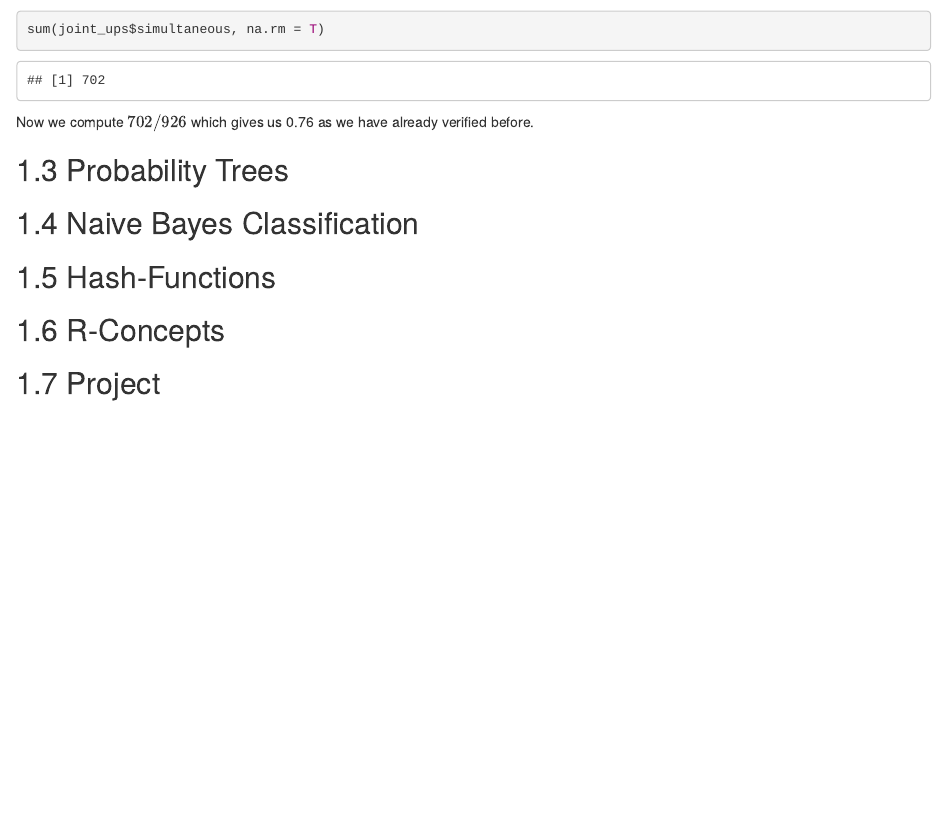
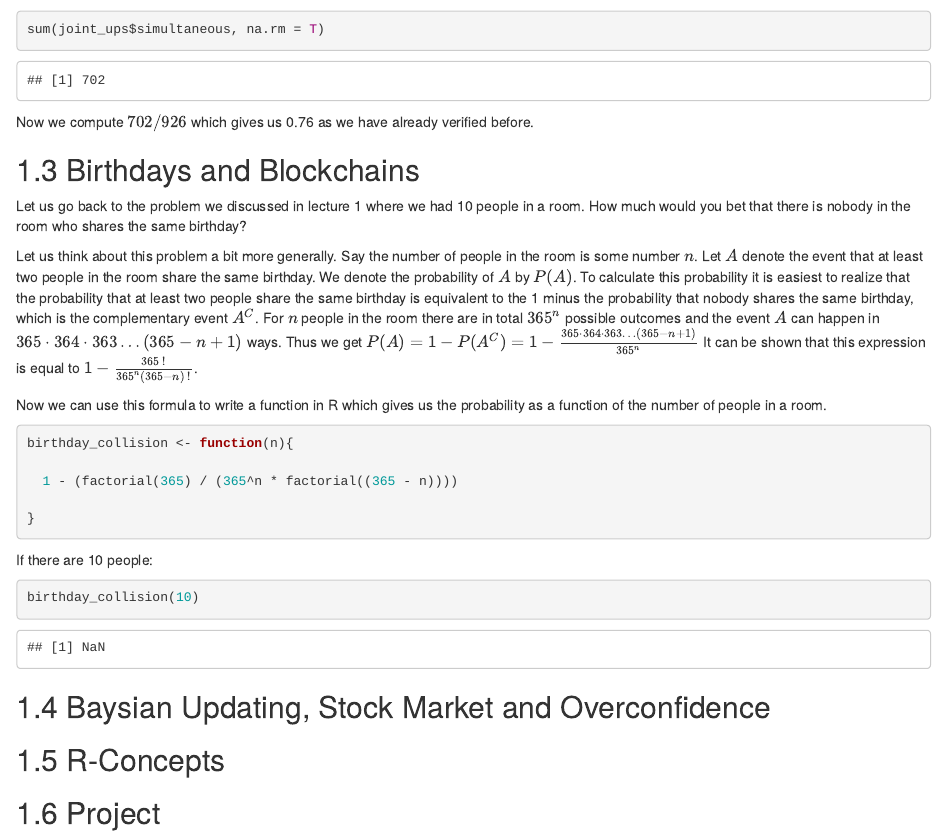
Before and after one commit to Martin-Summer-1090/Probability_Introduction, an R Markdown document (03-lecture3.Rmd): the page in a window 1100 px wide, from 2320 px down. Rendered offline with R 4.5, knitr and Pandoc, with nearby package versions; drawn as R Markdown's standard HTML page in place of the format the file asks for.

Commit message:
update lecture 3

````diff
--- a/03-lecture3.Rmd
+++ b/03-lecture3.Rmd
@@ -261,11 +261,41 @@ sum(joint_ups$simultaneous, na.rm = T)
 
 Now we compute $702/926$ which gives us 0.76 as we have already verified before.
 
-## Probability Trees
+## Birthdays and Blockchains
 
-## Naive Bayes Classification
+Let us go back to the problem we discussed in lecture 1 where we had 10 people in a room. How
+much would you bet that there is nobody in the room who shares the same birthday?
 
-## Hash-Functions
+Let us think about this problem a bit more generally. Say the number of people in the room is
+some number $n$. Let $A$ denote the event that at least two people in the room share the
+same birthday. We denote the probability of $A$ by $P(A)$. To calculate this
+probability it is easiest to realize that the probability that at least two people share the
+same birthday is equivalent to the 1 minus the probability that nobody shares the same
+birthday, which is the complementary event $A^C$. For $n$ people in the room there are in
+total $365^n$ possible outcomes and the event $A$ can happen in $365 \cdot 364 \cdot 363 \ldots (365-n+1)$ ways. Thus we get
+$P(A) = 1 - P(A^C) = 1 - \frac{365 \cdot 364 \cdot 363 \ldots (365-n+1)}{365^n}$
+It can be shown that this expression is equal to
+$1 - \frac{365 \, !}{365^n (365 - n) \, !}$.
+
+Now we can use this formula to write a function in R which gives us the probability as a
+function of the number of people in a room.
+
+```{r}
+birthday_collision <- function(n){
+
+  1 - (factorial(365) / (365^n * factorial((365 - n))))
+
+}
+```
+
+If there are 10 people:
+
+```{r}
+birthday_collision(10)
+```
+
+
+## Baysian Updating, Stock Market and Overconfidence
 
 ## R-Concepts
 
````
Also changed, not shown: 01-lecture1.Rmd (+2 -2 lines), Probability_Introduction.pdf, material/Profit Margins, Bayes’ Theorem, and the Dangers of Overconfidence _ PHILOSOPHICAL ECONOMICS.pdf (added), 16 other files.
